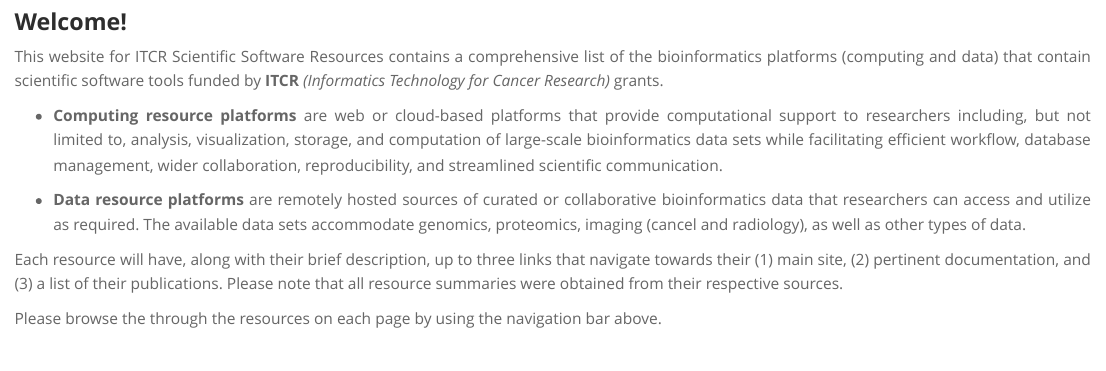
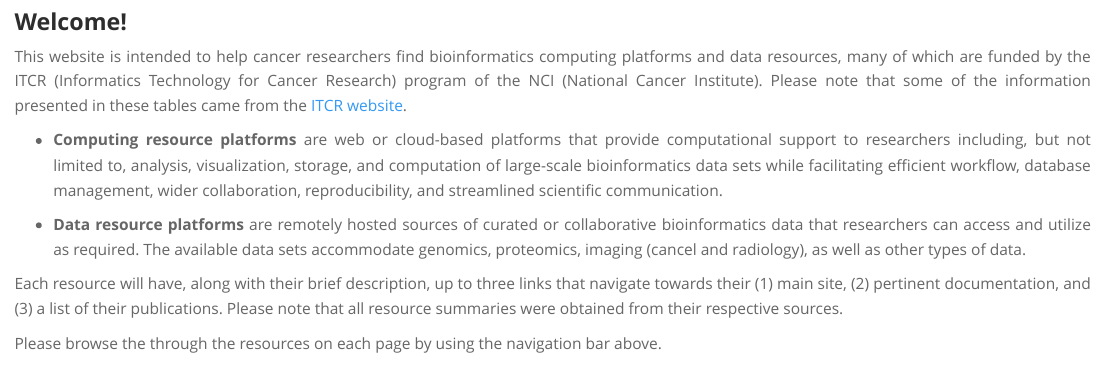
Before and after one commit to jhudsl/ITN_computing_resources, an R Markdown document (index.Rmd): the page in a window 1100 px wide, from 240 px down. Rendered offline with R 4.5, knitr and Pandoc, with nearby package versions.

Commit message:
Update index.Rmd
Co-authored-by: Carrie Wright <23014755+carriewright11@users.noreply.github.com>

```diff
--- a/index.Rmd
+++ b/index.Rmd
@@ -21,7 +21,7 @@
 
 ### **Welcome!**
 
-This website for ITCR Scientific Software Resources contains a comprehensive list of the bioinformatics platforms (computing and data) that contain scientific software tools funded by **ITCR** *(Informatics Technology for Cancer Research)* grants.
+This website is intended to help cancer researchers find bioinformatics computing platforms and data resources, many of which are funded by the ITCR (Informatics Technology for Cancer Research) program of the NCI (National Cancer Institute). Please note that some of the information presented in these tables came from the [ITCR website](https://itcr.cancer.gov/informatics-tools).
 
   - **Computing resource platforms** are web or cloud-based platforms that provide computational support to researchers including, but not limited to, analysis, visualization, storage, and computation of large-scale bioinformatics data sets while facilitating efficient workflow,  database management, wider collaboration,  reproducibility, and streamlined scientific communication.
 
```
